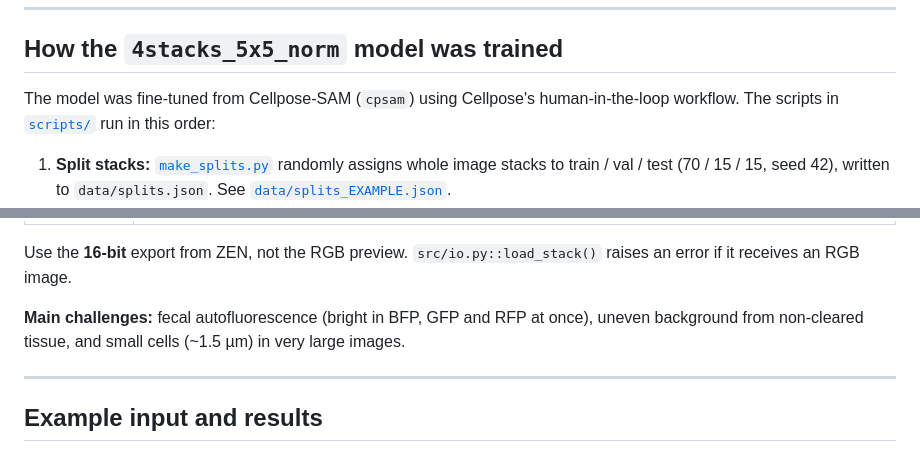
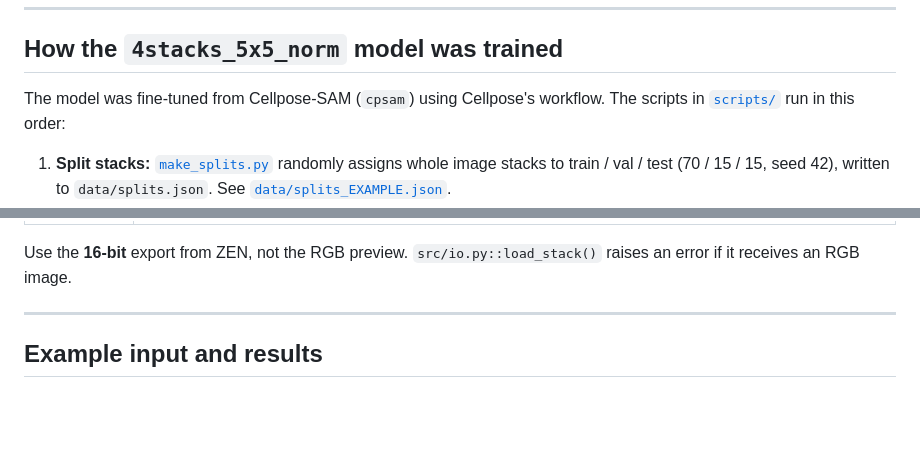
Before and after one commit to aliceh0ng/Cellpose-Biosensor, a Markdown page: README.md, 2 parts joined by grey strips. Rendered like a GitHub page; blank space fills up the shorter version.

```diff
--- a/README.md
+++ b/README.md
@@ -92,7 +93,7 @@ See [`docs/pipeline_guide.md`](docs/pipeline_guide.md) for all parameters and th
 
 ## How the `4stacks_5x5_norm` model was trained
 
-The model was fine-tuned from Cellpose-SAM (`cpsam`) using Cellpose's human-in-the-loop workflow. The scripts in
+The model was fine-tuned from Cellpose-SAM (`cpsam`) using Cellpose's workflow. The scripts in
 [`scripts/`](scripts/README.md) run in this order:
 
 1. **Split stacks:** [`make_splits.py`](scripts/make_splits.py) randomly assigns whole image stacks to train / val / test
@@ -167,9 +167,6 @@ OCT-embedded, cryosectioned at 8–10 µm, and stained with SYTOX. For each mous
 | Naming | `<date>-C<cage>M<mouse>_<region>col_<fov>.tif`, e.g. `20260416-C3M2_Tcol_1.tif` (D/P/T = distal/proximal/transverse) |
 
 Use the **16-bit** export from ZEN, not the RGB preview. `src/io.py::load_stack()` raises an error if it receives an RGB image.
-
-**Main challenges:** fecal autofluorescence (bright in BFP, GFP and RFP at once), uneven background from non-cleared
-tissue, and small cells (~1.5 µm) in very large images.
 
 ---
 
```
Also changed, not shown: other parts of README.md (+14 -14 lines).
